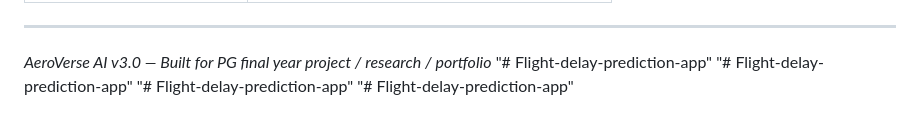
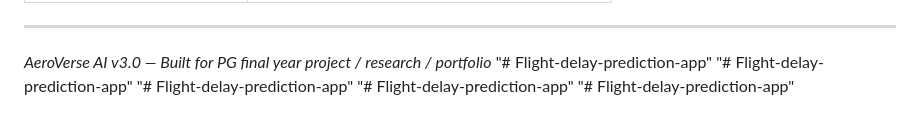
Before and after one commit to Charukesh27/Flight-delay-prediction-app, a Markdown page: README.md, the part around the change. GitHub-like rendering.

```diff
--- a/README.md
+++ b/README.md
@@ -167,3 +167,4 @@ http://127.0.0.1:5000/login
 "# Flight-delay-prediction-app"
 "# Flight-delay-prediction-app"
 "# Flight-delay-prediction-app"
+"# Flight-delay-prediction-app"
```
